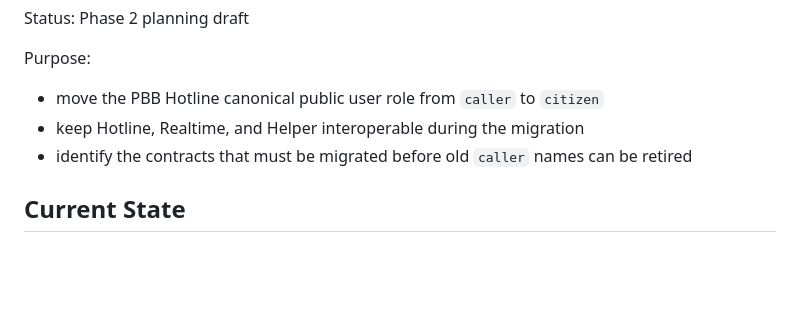
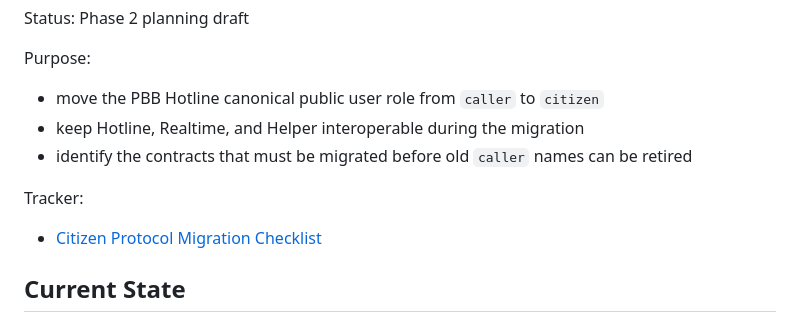
Before and after one commit to jybanez/hotline.pbb.ph, a Markdown page: docs/citizen-protocol-migration-plan.md, the part around the change. Drawn GitHub-style; blank space fills up the shorter version.

Commit message:
Add citizen migration checklist

```diff
--- a/docs/citizen-protocol-migration-plan.md
+++ b/docs/citizen-protocol-migration-plan.md
@@ -8,6 +8,9 @@ Purpose:
 - move the PBB Hotline canonical public user role from `caller` to `citizen`
 - keep Hotline, Realtime, and Helper interoperable during the migration
 - identify the contracts that must be migrated before old `caller` names can be retired
+
+Tracker:
+- [Citizen Protocol Migration Checklist](citizen-protocol-migration-checklist.md)
 
 ## Current State
 
```
Also changed, not shown: docs/citizen-protocol-migration-checklist.md (added, +251 -0 lines).
